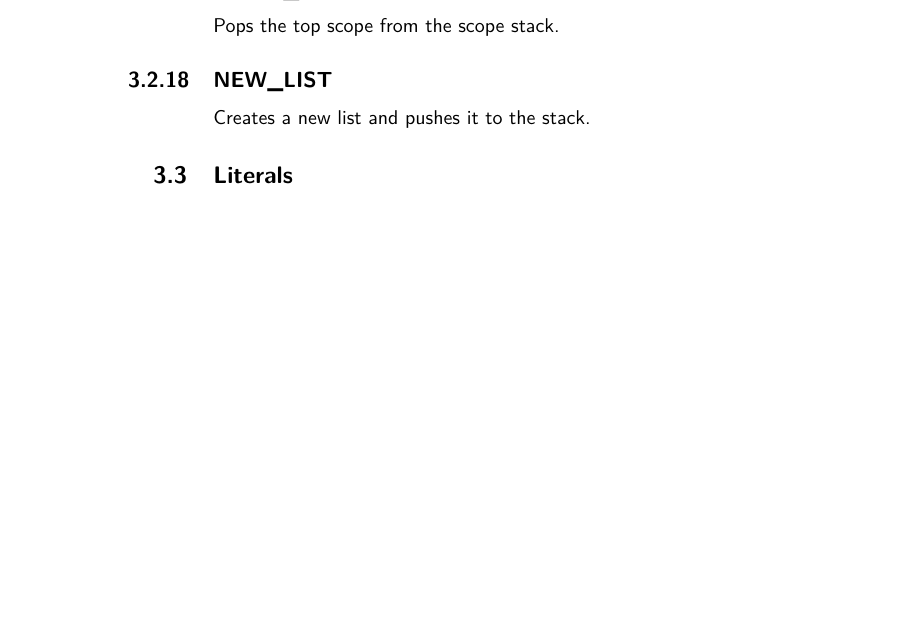
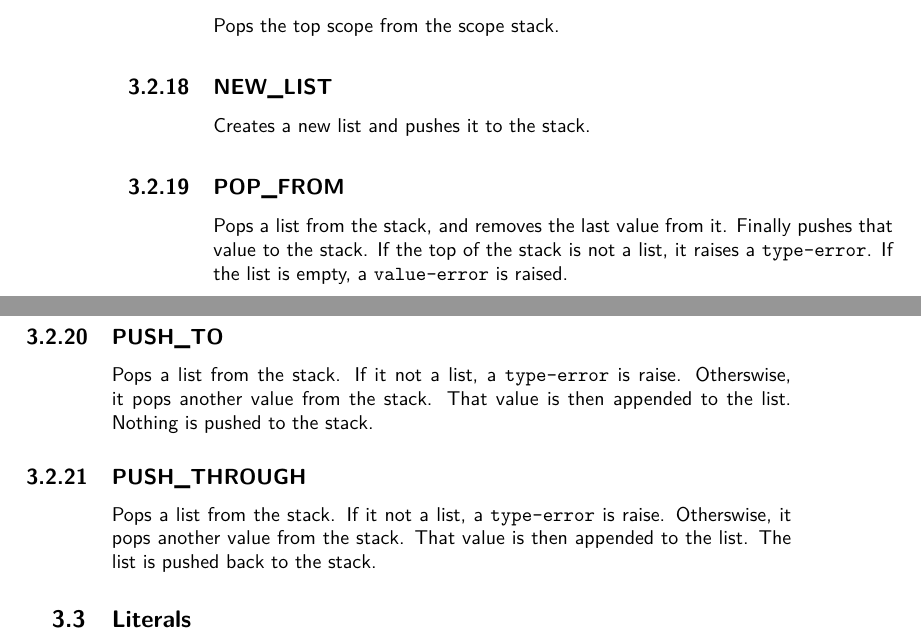
Before and after one commit to gvx/deja-docs, a LaTeX book (design-and-implementation/dejavu-book.tex, which reads design-and-implementation/bytecode/instructions.tex): part of page 12 of 16 before the commit and two parts of pages 12 and 13 of 18 after it, the two joined at a grey line, cut so that both start at the same text, the shorter picture padded with empty space. Compiled offline with pdfLaTeX.

Commit message:
[D&I] Adds more documentation for specific opcodes

```diff
--- a/design-and-implementation/bytecode/instructions.tex
+++ b/design-and-implementation/bytecode/instructions.tex
@@ -170,3 +170,22 @@ Pops the top scope from the scope stack.
 \subsection{NEW\textunderscore{}LIST}
 \label{sec:newlist}
 Creates a new list and pushes it to the stack.
+
+\subsection{POP\textunderscore{}FROM}
+\label{sec:popfrom}
+Pops a list from the stack, and removes the last value from it. Finally
+pushes that value to the stack. If the top of the stack is not a list,
+it raises a \verb!type-error!. If the list is empty, a
+\verb!value-error! is raised.
+
+\subsection{PUSH\textunderscore{}TO}
+\label{sec:pushto}
+Pops a list from the stack. If it not a list, a \verb!type-error! is
+raise. Otherswise, it pops another value from the stack. That value
+is then appended to the list. Nothing is pushed to the stack.
+
+\subsection{PUSH\textunderscore{}THROUGH}
+\label{sec:pushthrough}
+Pops a list from the stack. If it not a list, a \verb!type-error! is
+raise. Otherswise, it pops another value from the stack. That value
+is then appended to the list. The list is pushed back to the stack.
```
Also changed, not shown: design-and-implementation/bytecode/instructions.tex (6 more changed lines).
